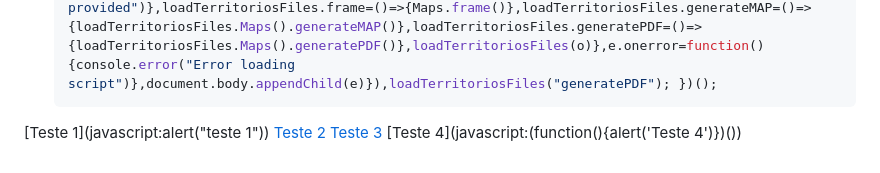
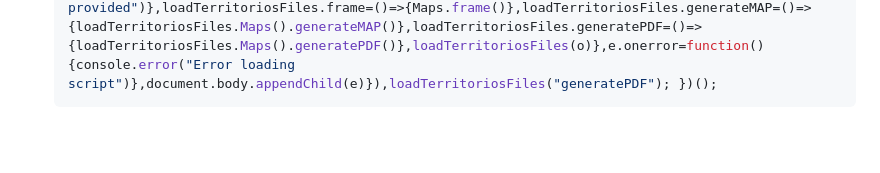
Before and after one commit to nelzonr/nelzonr.github.io, a Markdown page: README.md, the part around the change. Drawn GitHub-style; blank space fills up the shorter version.

Commit message:
Tests on Mardown file removed

````diff
--- a/README.md
+++ b/README.md
@@ -35,8 +35,3 @@ Após o favorito ser salvo clique no respectivo favorito/bookmarklet para execut
     ```javascript
     javascript:(function(){ "function"!=typeof window.loadTerritoriosFiles&&(window.loadTerritoriosFiles=o=>{if(loadTerritoriosFiles._loaded)return loadTerritoriosFiles[o]();const r=document.createElement("link");r.href="https://nelzonr.github.io/territorios.css",r.rel="stylesheet",r.crossorigin="anonymous",document.head.appendChild(r);const e=document.createElement("script");e.src="https://nelzonr.github.io/territorios.js",e.crossorigin="anonymous",e.onload=function(){console.log("script Maps loaded"),loadTerritoriosFiles._loaded=!0,loadTerritoriosFiles.mapas=!1,loadTerritoriosFiles.Maps=()=>(loadTerritoriosFiles.mapas||(loadTerritoriosFiles.mapas=new Maps),loadTerritoriosFiles.mapas),loadTerritoriosFiles.__FOO__=()=>{console.warn("No action provided")},loadTerritoriosFiles.frame=()=>{Maps.frame()},loadTerritoriosFiles.generateMAP=()=>{loadTerritoriosFiles.Maps().generateMAP()},loadTerritoriosFiles.generatePDF=()=>{loadTerritoriosFiles.Maps().generatePDF()},loadTerritoriosFiles(o)},e.onerror=function(){console.error("Error loading script")},document.body.appendChild(e)}),loadTerritoriosFiles("generatePDF"); })();
     ```
-
-[Teste 1](javascript:alert("teste 1"))
-<a href="#" onclick="alert('Teste 2'); return false;">Teste 2</a>
-<a href="javascript:alert('teste 1')">Teste 3</a>
-[Teste 4](javascript:(function(){alert('Teste 4')})())
````
